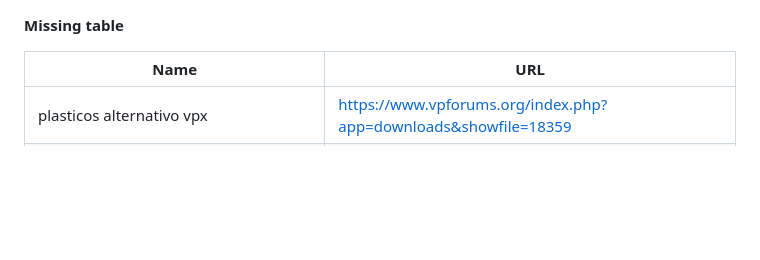
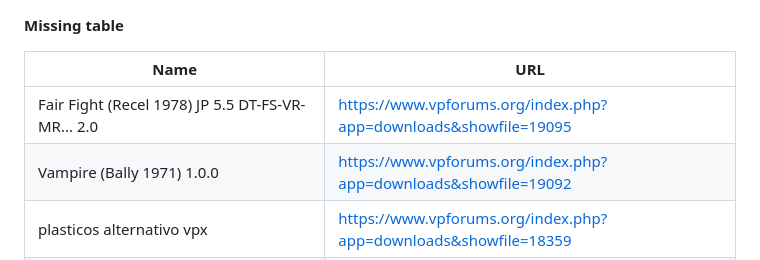
Before and after one commit to davidkoski/vps-db-tool, a Markdown page: missing/VPF-tables.md, the part around the change. GitHub-like rendering; blank space fills up the shorter version.

Commit message:
update missing

```diff
--- a/missing/VPF-tables.md
+++ b/missing/VPF-tables.md
@@ -2,6 +2,8 @@
 
 | Name | URL |
 | ---- | --- |
+| Fair Fight (Recel 1978) JP 5.5 DT-FS-VR-MR... 2.0 | https://www.vpforums.org/index.php?app=downloads&showfile=19095 |
+| Vampire (Bally 1971) 1.0.0 | https://www.vpforums.org/index.php?app=downloads&showfile=19092 |
 | plasticos alternativo vpx | https://www.vpforums.org/index.php?app=downloads&showfile=18359 |
 | Beavis and Butt-head: Pinballed (Bally 1993... | https://www.vpforums.org/index.php?app=downloads&showfile=18204 |
 | Spider-man VE 2.0 | https://www.vpforums.org/index.php?app=downloads&showfile=17323 |
```
